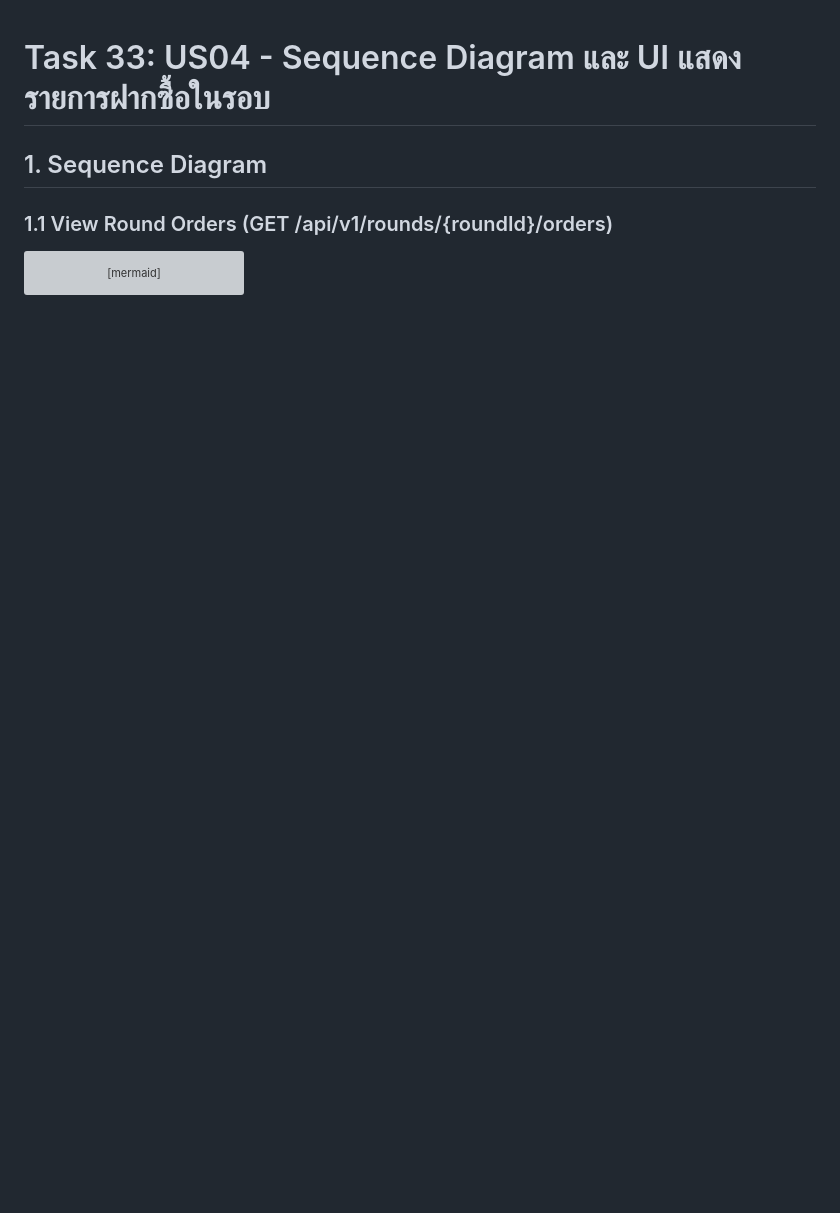
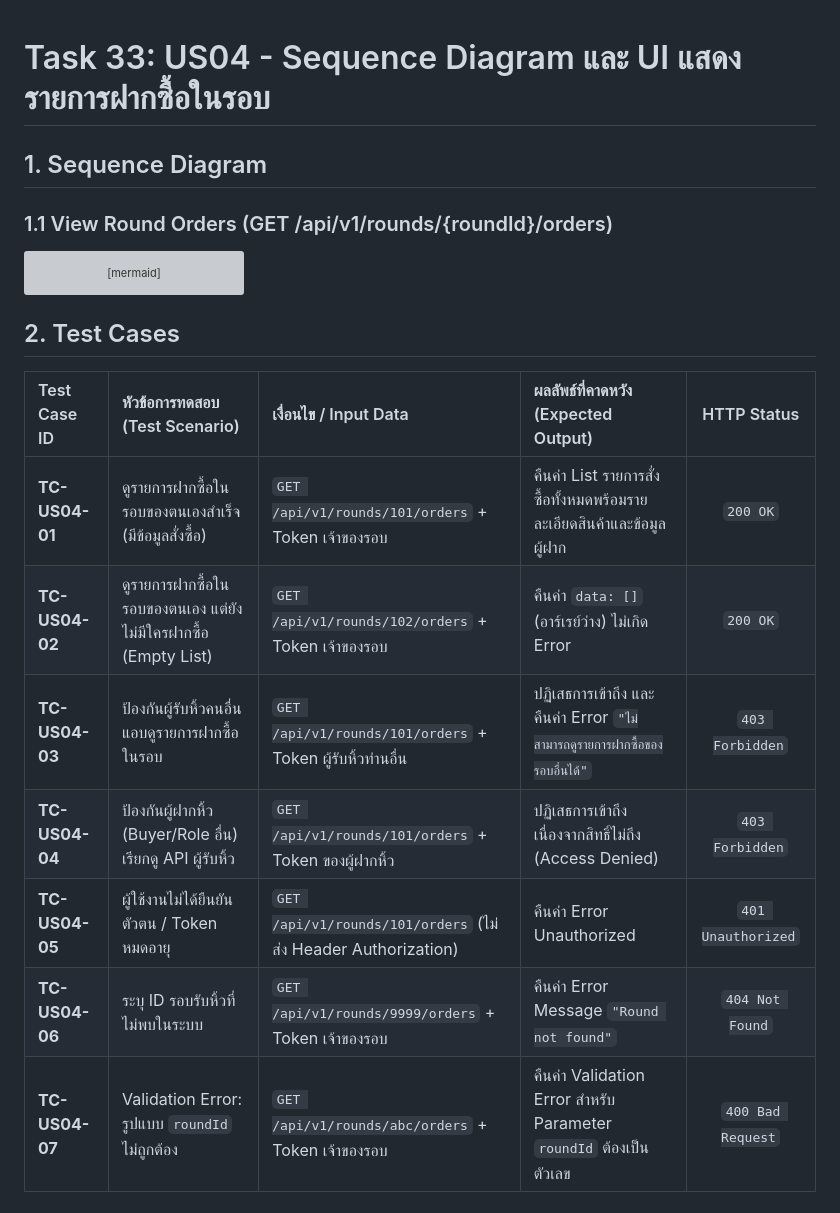
Before and after one commit to BlackyB0o/CS261_650001_group5, a Markdown page: docs/task-33/README.md, the part around the change. Rendered like a GitHub page; blank space fills up the shorter version; grey boxes are pictures that could not be loaded.

Commit message:
docs: add test cases for US04

````diff
--- a/docs/task-33/README.md
+++ b/docs/task-33/README.md
@@ -68,3 +68,15 @@ sequenceDiagram
         end
     end
 ```
+
+## 2. Test Cases
+
+| Test Case ID | หัวข้อการทดสอบ (Test Scenario) | เงื่อนไข / Input Data | ผลลัพธ์ที่คาดหวัง (Expected Output) | HTTP Status |
+| :--- | :--- | :--- | :--- | :---: |
+| **TC-US04-01** | ดูรายการฝากซื้อในรอบของตนเองสำเร็จ (มีข้อมูลสั่งซื้อ) | `GET /api/v1/rounds/101/orders` + Token เจ้าของรอบ | คืนค่า List รายการสั่งซื้อทั้งหมดพร้อมรายละเอียดสินค้าและข้อมูลผู้ฝาก | `200 OK` |
+| **TC-US04-02** | ดูรายการฝากซื้อในรอบของตนเอง แต่ยังไม่มีใครฝากซื้อ (Empty List) | `GET /api/v1/rounds/102/orders` + Token เจ้าของรอบ | คืนค่า `data: []` (อาร์เรย์ว่าง) ไม่เกิด Error | `200 OK` |
+| **TC-US04-03** | ป้องกันผู้รับหิ้วคนอื่นแอบดูรายการฝากซื้อในรอบ | `GET /api/v1/rounds/101/orders` + Token ผู้รับหิ้วท่านอื่น | ปฏิเสธการเข้าถึง และคืนค่า Error `"ไม่สามารถดูรายการฝากซื้อของรอบอื่นได้"` | `403 Forbidden` |
+| **TC-US04-04** | ป้องกันผู้ฝากหิ้ว (Buyer/Role อื่น) เรียกดู API ผู้รับหิ้ว | `GET /api/v1/rounds/101/orders` + Token ของผู้ฝากหิ้ว | ปฏิเสธการเข้าถึง เนื่องจากสิทธิ์ไม่ถึง (Access Denied) | `403 Forbidden` |
+| **TC-US04-05** | ผู้ใช้งานไม่ได้ยืนยันตัวตน / Token หมดอายุ | `GET /api/v1/rounds/101/orders` (ไม่ส่ง Header Authorization) | คืนค่า Error Unauthorized | `401 Unauthorized` |
+| **TC-US04-06** | ระบุ ID รอบรับหิ้วที่ไม่พบในระบบ | `GET /api/v1/rounds/9999/orders` + Token เจ้าของรอบ | คืนค่า Error Message `"Round not found"` | `404 Not Found` |
+| **TC-US04-07** | Validation Error: รูปแบบ `roundId` ไม่ถูกต้อง | `GET /api/v1/rounds/abc/orders` + Token เจ้าของรอบ | คืนค่า Validation Error สำหรับ Parameter `roundId` ต้องเป็นตัวเลข | `400 Bad Request` |
````
